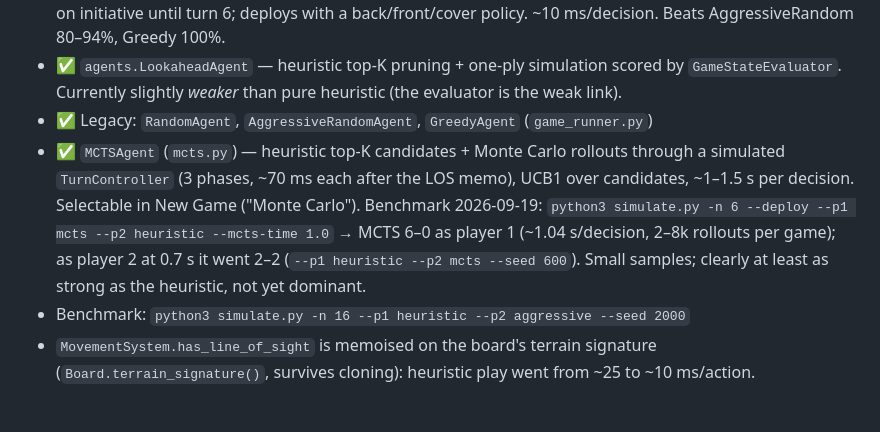
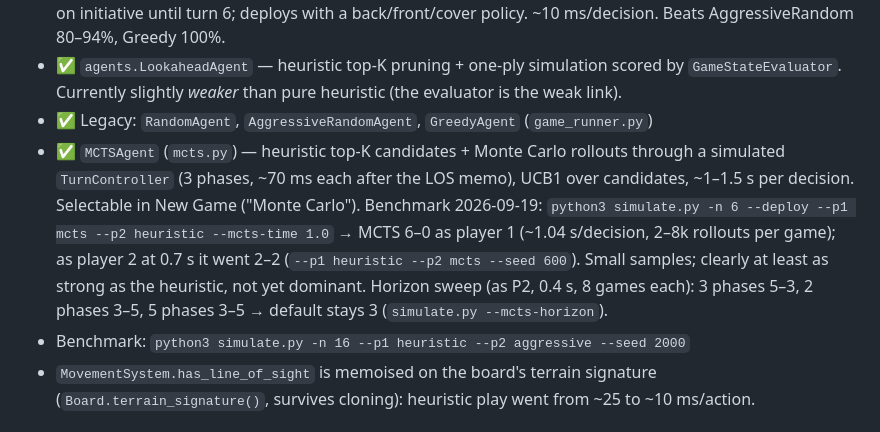
Before and after one commit to najusten/axis-allies-agent, a Markdown page: IMPLEMENTATION_STATUS.md, the part around the change. Drawn GitHub-style.

Commit message:
Status doc: MCTS horizon sweep

```diff
--- a/IMPLEMENTATION_STATUS.md
+++ b/IMPLEMENTATION_STATUS.md
@@ -113,7 +113,7 @@ initiative_system = InitiativeSystem(ability_system, movement_system)
 - ✅ `agents.HeuristicAgent` — **server default**. Static scoring of every legal action: attacks by expected damage (binomial over dice, cover roll, target value, focus fire), moves by objective pressure (phased by turn), cover, expected damage dealt/taken from the destination, rear exposure, route risk (forest/stream/hedge rolls and defensive-fire exposure along the path), spreading. Chooses to go second on initiative until turn 6; deploys with a back/front/cover policy. ~10 ms/decision. Beats AggressiveRandom 80–94%, Greedy 100%.
 - ✅ `agents.LookaheadAgent` — heuristic top-K pruning + one-ply simulation scored by `GameStateEvaluator`. Currently slightly *weaker* than pure heuristic (the evaluator is the weak link).
 - ✅ Legacy: `RandomAgent`, `AggressiveRandomAgent`, `GreedyAgent` (`game_runner.py`)
-- ✅ `MCTSAgent` (`mcts.py`) — heuristic top-K candidates + Monte Carlo rollouts through a simulated `TurnController` (3 phases, ~70 ms each after the LOS memo), UCB1 over candidates, ~1–1.5 s per decision. Selectable in New Game ("Monte Carlo"). Benchmark 2026-09-19: `python3 simulate.py -n 6 --deploy --p1 mcts --p2 heuristic --mcts-time 1.0` → MCTS 6–0 as player 1 (~1.04 s/decision, 2–8k rollouts per game); as player 2 at 0.7 s it went 2–2 (`--p1 heuristic --p2 mcts --seed 600`). Small samples; clearly at least as strong as the heuristic, not yet dominant.
+- ✅ `MCTSAgent` (`mcts.py`) — heuristic top-K candidates + Monte Carlo rollouts through a simulated `TurnController` (3 phases, ~70 ms each after the LOS memo), UCB1 over candidates, ~1–1.5 s per decision. Selectable in New Game ("Monte Carlo"). Benchmark 2026-09-19: `python3 simulate.py -n 6 --deploy --p1 mcts --p2 heuristic --mcts-time 1.0` → MCTS 6–0 as player 1 (~1.04 s/decision, 2–8k rollouts per game); as player 2 at 0.7 s it went 2–2 (`--p1 heuristic --p2 mcts --seed 600`). Small samples; clearly at least as strong as the heuristic, not yet dominant. Horizon sweep (as P2, 0.4 s, 8 games each): 3 phases 5–3, 2 phases 3–5, 5 phases 3–5 → default stays 3 (`simulate.py --mcts-horizon`).
 - Benchmark: `python3 simulate.py -n 16 --p1 heuristic --p2 aggressive --seed 2000`
 - `MovementSystem.has_line_of_sight` is memoised on the board's terrain signature (`Board.terrain_signature()`, survives cloning): heuristic play went from ~25 to ~10 ms/action.
 
```
